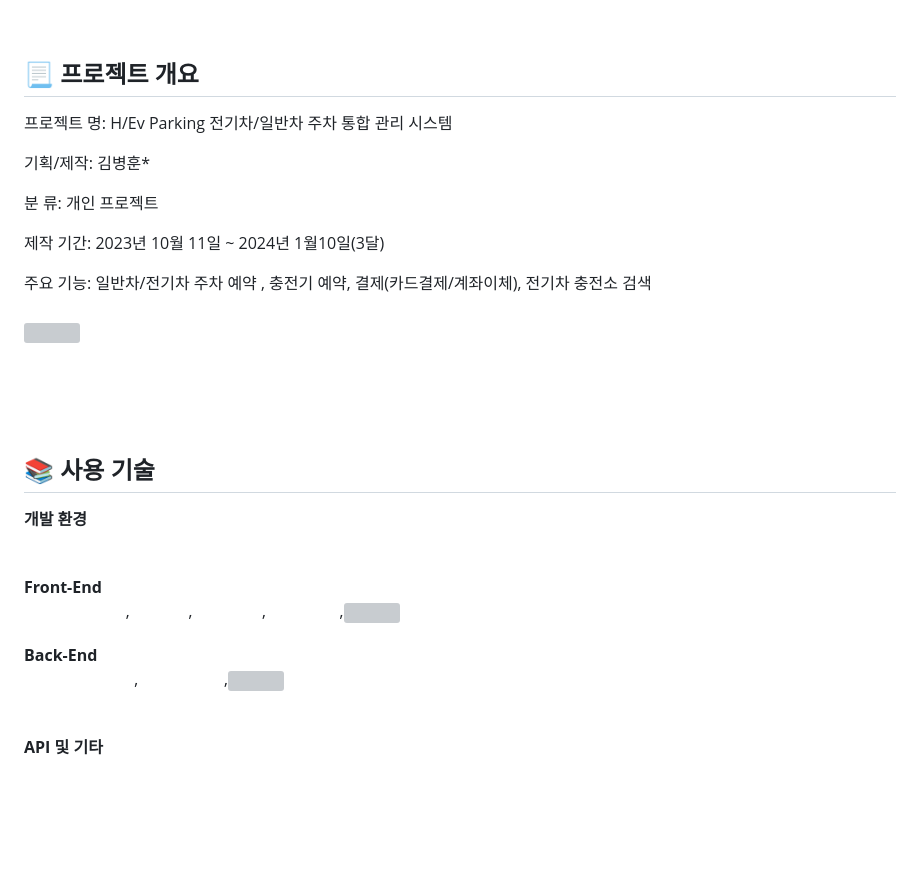
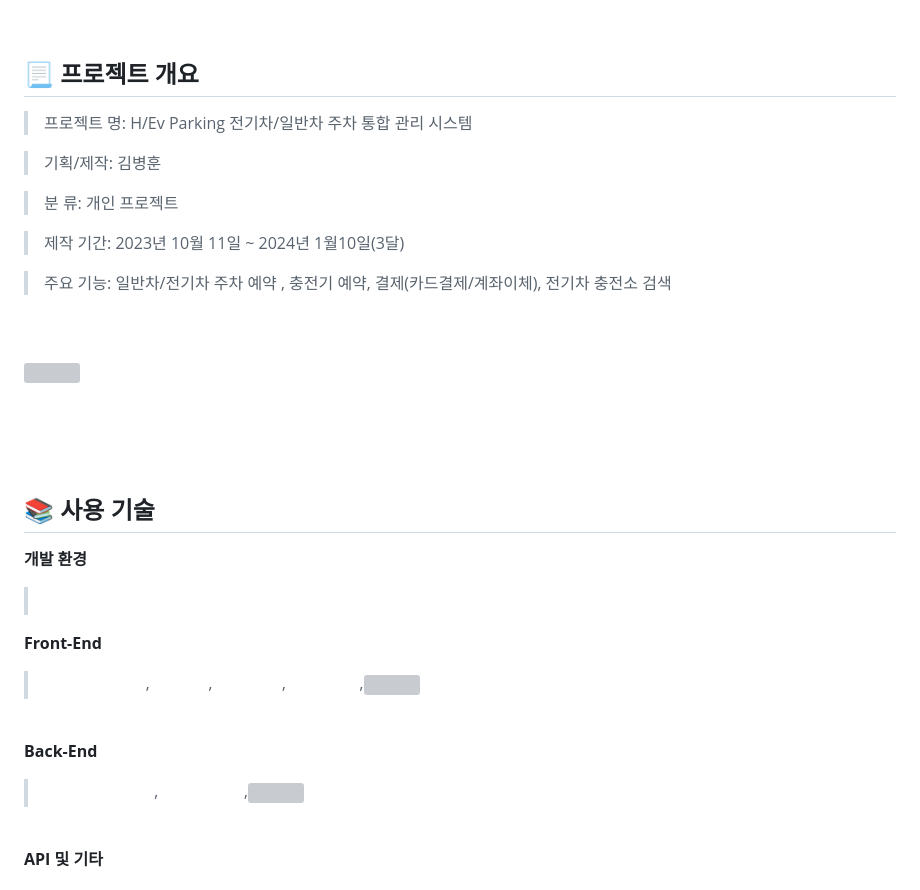
Before and after one commit to bunghoon1/H-Ev-Parking, a Markdown page: README.md, the part around the change. GitHub-like rendering; badges without logos; blank space fills up the shorter version; grey boxes are pictures that could not be loaded.

```diff
--- a/README.md
+++ b/README.md
@@ -18,40 +18,42 @@
 
 
 ## 📃 프로젝트 개요
-프로젝트 명: H/Ev Parking 전기차/일반차 주차 통합 관리 시스템
 
-기획/제작: 김병훈*
+> 프로젝트 명: H/Ev Parking 전기차/일반차 주차 통합 관리 시스템
 
-분 류: 개인 프로젝트
+> 기획/제작: 김병훈
 
-제작 기간: 2023년 10월 11일 ~ 2024년 1월10일(3달)
+> 분 류: 개인 프로젝트
 
-주요 기능: 일반차/전기차 주차 예약 , 충전기 예약, 결제(카드결제/계좌이체), 전기차 충전소 검색<br/><br/>
+>제작 기간: 2023년 10월 11일 ~ 2024년 1월10일(3달)
+
+>주요 기능: 일반차/전기차 주차 예약 , 충전기 예약, 결제(카드결제/계좌이체), 전기차 충전소 검색
+
+<br/><br/>
 <img src="https://github.com/bunghoon1/H-Ev_Parking_Web_portfolio/assets/111756786/4d906c48-517f-4618-b9ae-d200795a573b" width="100%"/><br/>
-
-
 
 <br/>
 <br/>
 <br/>
 
+
 ## 📚 사용 기술
 
 **개발 환경** <br/>
-<img src="https://img.shields.io/badge/Gradle-ffffff?style=for-the-badge&logo=Gradle&logoColor=292c47">
+> <img src="https://img.shields.io/badge/Gradle-ffffff?style=for-the-badge&logo=Gradle&logoColor=292c47">
 
  **Front-End** <br/>
-<img src="https://img.shields.io/badge/javascript-ffffff?style=for-the-badge&logo=javascript&logoColor=fff305">
-,<img src="https://img.shields.io/badge/css3-ffffff?style=for-the-badge&logo=css3&logoColor=blue">
-,<img src="https://img.shields.io/badge/html5-ffffff?style=for-the-badge&logo=html5&logoColor=red">
-,<img src="https://img.shields.io/badge/jquery-ffffff?style=for-the-badge&logo=jquery&logoColor=black">
-,<img src="https://github.com/bunghoon1/H-Ev_Parking_Web_portfolio/assets/111756786/e279b1ad-a3ab-4951-b759-455e47960d56" width="50px" height="30px">
+> <img src="https://img.shields.io/badge/javascript-ffffff?style=for-the-badge&logo=javascript&logoColor=fff305">
+> ,<img src="https://img.shields.io/badge/css3-ffffff?style=for-the-badge&logo=css3&logoColor=blue">
+> ,<img src="https://img.shields.io/badge/html5-ffffff?style=for-the-badge&logo=html5&logoColor=red">
+> ,<img src="https://img.shields.io/badge/jquery-ffffff?style=for-the-badge&logo=jquery&logoColor=black">
+> ,<img src="https://github.com/bunghoon1/H-Ev_Parking_Web_portfolio/assets/111756786/e279b1ad-a3ab-4951-b759-455e47960d56" width="50px" height="30px">
 <br/>
 
 **Back-End** <br/>
-<img src="https://img.shields.io/badge/springboot-ffffff?style=for-the-badge&logo=springboot&logoColor=25c43d">
-,<img src="https://img.shields.io/badge/mariadb-ffffff?style=for-the-badge&logo=mariadb&logoColor=173654">
-,<img src="https://github.com/bunghoon1/H-Ev_Parking_Web_portfolio/assets/111756786/f3abdca5-1c7a-4a2b-920a-5f46be11cce9" width="50px" height="30px">
+> <img src="https://img.shields.io/badge/springboot-ffffff?style=for-the-badge&logo=springboot&logoColor=25c43d">
+> ,<img src="https://img.shields.io/badge/mariadb-ffffff?style=for-the-badge&logo=mariadb&logoColor=173654">
+> ,<img src="https://github.com/bunghoon1/H-Ev_Parking_Web_portfolio/assets/111756786/f3abdca5-1c7a-4a2b-920a-5f46be11cce9" width="50px" height="30px">
 
 <br/>
 
```
